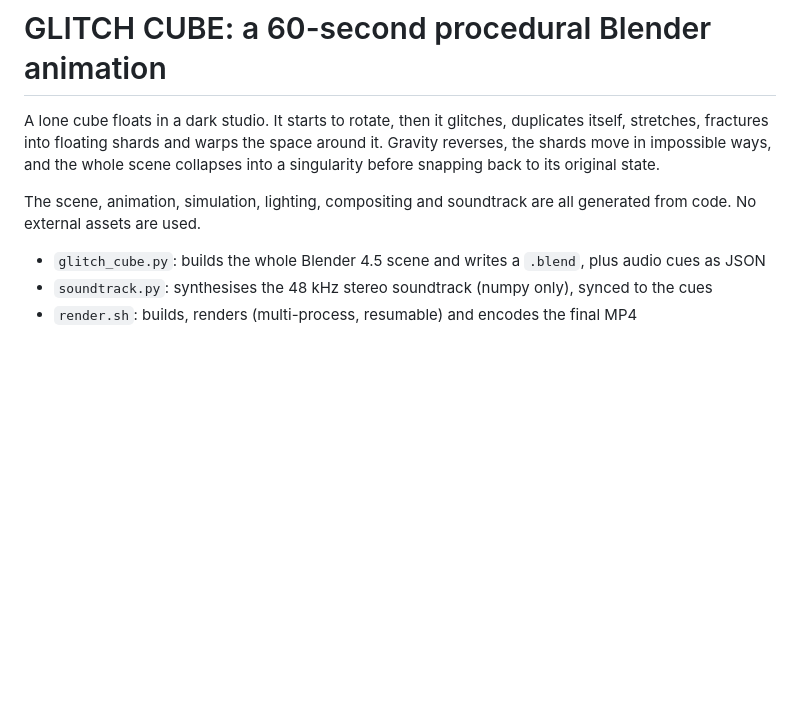
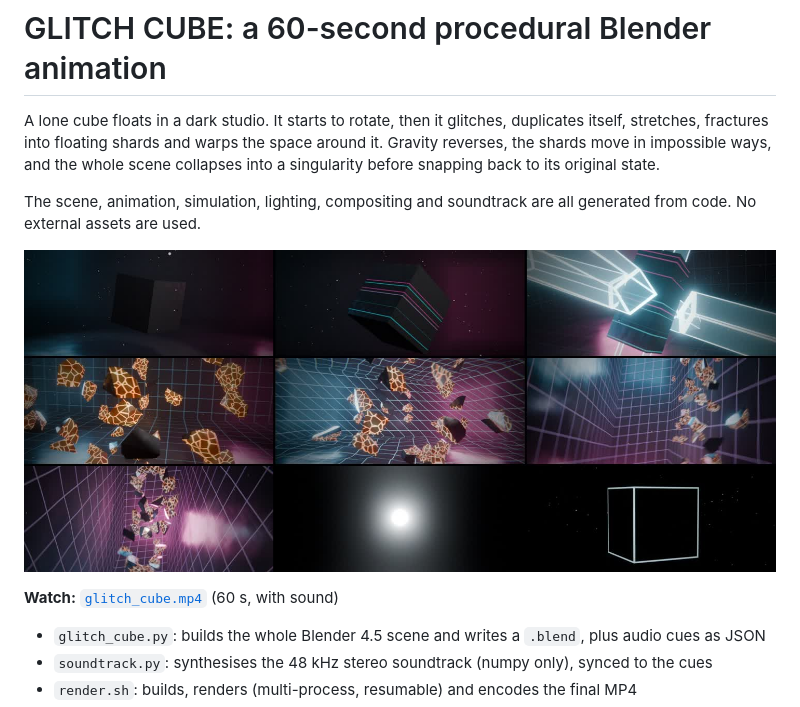
Before and after one commit to dackermanna1-star/code, a Markdown page: blender/README.md, the part around the change. Rendered like a GitHub page; pictures changed too: blender/storyboard.jpg (added); blank space fills up the shorter version.

Commit message:
Add rendered Glitch Cube film, storyboard, and final encode settings
Co-Authored-By: Claude Opus 5.5 <noreply@anthropic.com>
Claude-Session: https://claude.ai/code/session_012bbVLuDPuKoUMAbim22zNu

```diff
--- a/blender/README.md
+++ b/blender/README.md
@@ -8,6 +8,10 @@ state.
 
 The scene, animation, simulation, lighting, compositing and soundtrack are all
 generated from code. No external assets are used.
+
+![Storyboard](storyboard.jpg)
+
+**Watch:** [`glitch_cube.mp4`](glitch_cube.mp4) (60 s, with sound)
 
 * `glitch_cube.py`: builds the whole Blender 4.5 scene and writes a `.blend`, plus audio cues as JSON
 * `soundtrack.py`: synthesises the 48 kHz stereo soundtrack (numpy only), synced to the cues
```
Also changed, not shown: 2 other files.
